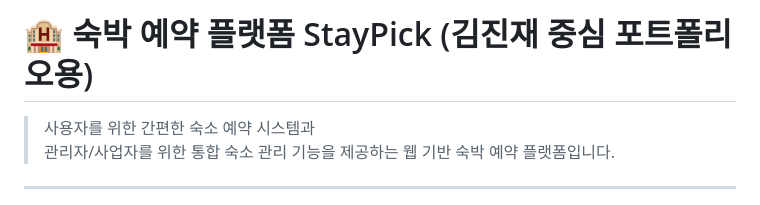
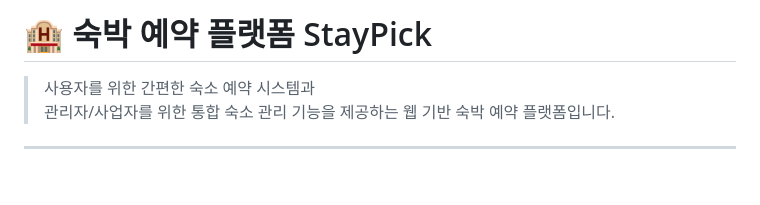
Before and after one commit to kkkk-270/staypick, a Markdown page: README.md, the part around the change. Rendered like a GitHub page; blank space fills up the shorter version.

```diff
--- a/README.md
+++ b/README.md
@@ -1,5 +1,5 @@
 
-# 🏨 숙박 예약 플랫폼 StayPick (김진재 중심 포트폴리오용)
+# 🏨 숙박 예약 플랫폼 StayPick
 
 > 사용자를 위한 간편한 숙소 예약 시스템과
 > 관리자/사업자를 위한 통합 숙소 관리 기능을 제공하는 웹 기반 숙박 예약 플랫폼입니다.
```
